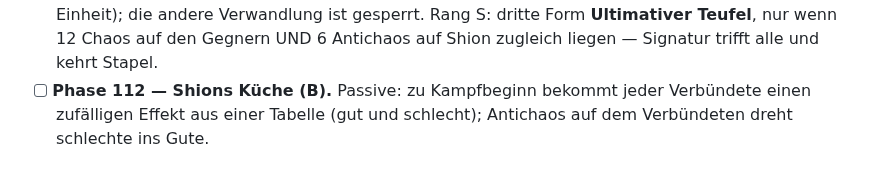
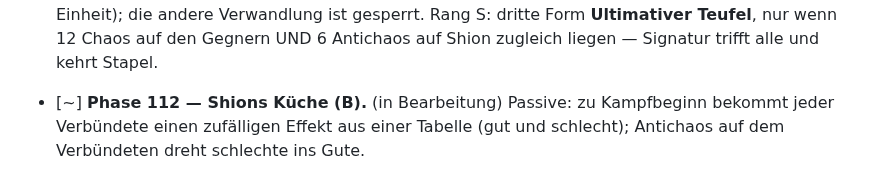
Before and after one commit to Viktor2588/tensura-guild, a Markdown page: PLAN.md, the part around the change. Rendered like a GitHub page.

Commit message:
Phase 112 in Bearbeitung

```diff
--- a/PLAN.md
+++ b/PLAN.md
@@ -1344,7 +1344,7 @@ Worktree, mit Test in `dev/sim.js`, Messung mit `dev/balance.js` und bei Bedarf
   gespeichert an der Einheit); die andere Verwandlung ist gesperrt. Rang S:
   dritte Form **Ultimativer Teufel**, nur wenn 12 Chaos auf den Gegnern UND
   6 Antichaos auf Shion zugleich liegen — Signatur trifft alle und kehrt Stapel.
-- [ ] **Phase 112 — Shions Küche (B).** Passive: zu Kampfbeginn bekommt jeder
+- [~] **Phase 112 — Shions Küche (B).** (in Bearbeitung) Passive: zu Kampfbeginn bekommt jeder
   Verbündete einen zufälligen Effekt aus einer Tabelle (gut und schlecht);
   Antichaos auf dem Verbündeten dreht schlechte ins Gute.
 - [ ] **Phase 113 — Chaos-Entladung (C).** Ab 10 Chaos auf einem Gegner
```
